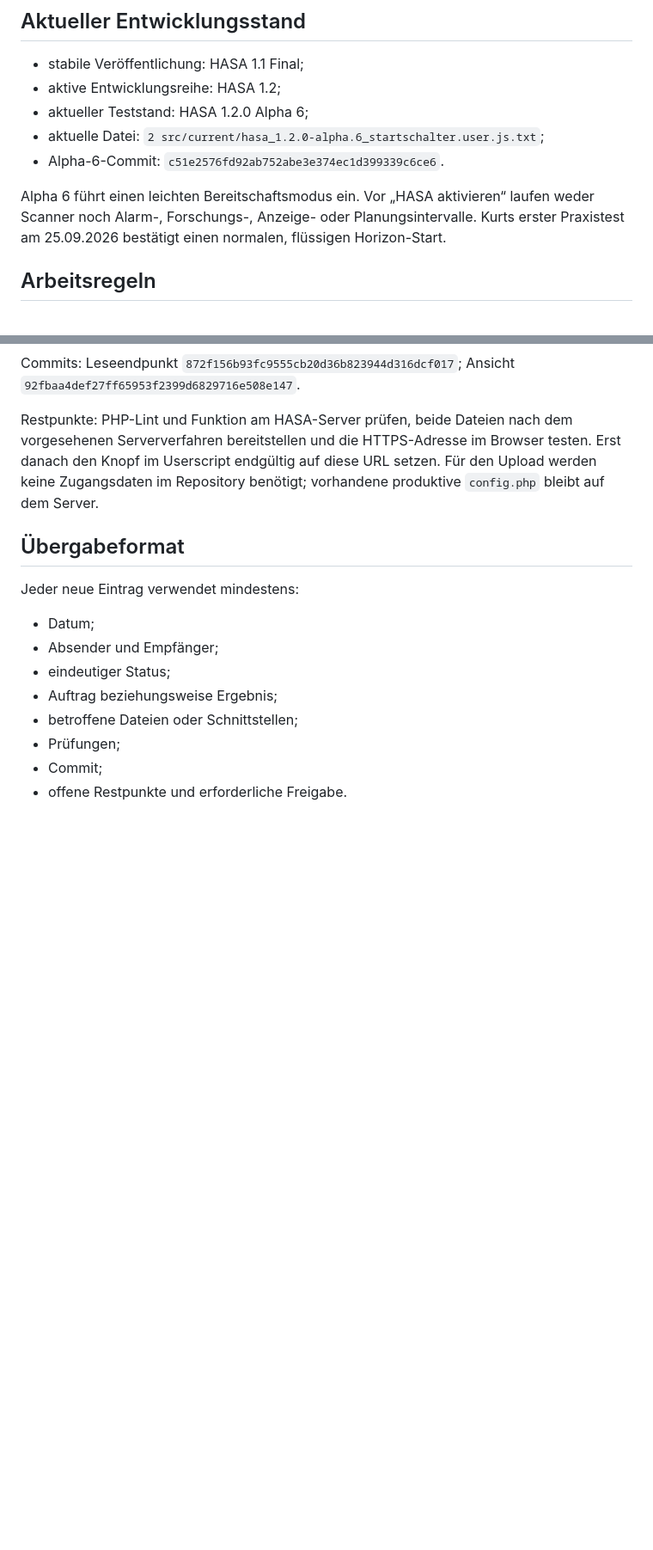
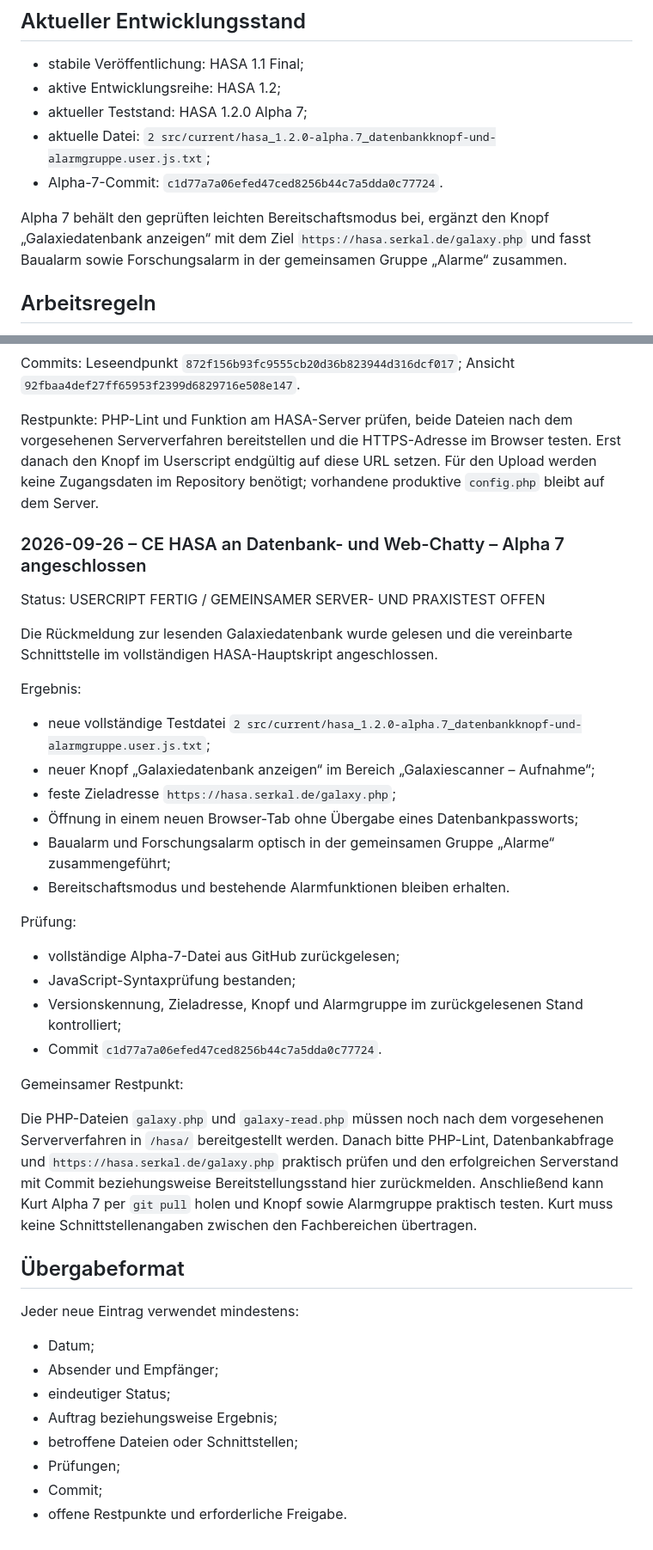
Before and after one commit to KurtV731/hasa, a Markdown page: 1 docs/schwarzes_brett.md, 2 parts joined by grey strips. Shown at 86% size. Rendered like a GitHub page; blank space fills up the shorter version.

Commit message:
Alpha-7-Anschluss und offenen Servertest dokumentieren

```diff
--- a/1 docs/schwarzes_brett.md
+++ b/1 docs/schwarzes_brett.md
@@ -119,15 +119,15 @@ eine neue Runde wird durch eine eigene Rundenkennung getrennt.
 
 - stabile Veröffentlichung: HASA 1.1 Final;
 - aktive Entwicklungsreihe: HASA 1.2;
-- aktueller Teststand: HASA 1.2.0 Alpha 6;
+- aktueller Teststand: HASA 1.2.0 Alpha 7;
 - aktuelle Datei:
-  `2 src/current/hasa_1.2.0-alpha.6_startschalter.user.js.txt`;
-- Alpha-6-Commit:
-  `c51e2576fd92ab752abe3e374ec1d399339c6ce6`.
+  `2 src/current/hasa_1.2.0-alpha.7_datenbankknopf-und-alarmgruppe.user.js.txt`;
+- Alpha-7-Commit:
+  `c1d77a7a06efed47ced8256b44c7a5dda0c77724`.
 
-Alpha 6 führt einen leichten Bereitschaftsmodus ein. Vor „HASA aktivieren“ laufen weder
-Scanner noch Alarm-, Forschungs-, Anzeige- oder Planungsintervalle. Kurts erster Praxistest
-am 25.09.2026 bestätigt einen normalen, flüssigen Horizon-Start.
+Alpha 7 behält den geprüften leichten Bereitschaftsmodus bei, ergänzt den Knopf
+„Galaxiedatenbank anzeigen“ mit dem Ziel `https://hasa.serkal.de/galaxy.php` und fasst
+Baualarm sowie Forschungsalarm in der gemeinsamen Gruppe „Alarme“ zusammen.
 
 ## Arbeitsregeln
 
@@ -294,6 +294,40 @@ Browser testen. Erst danach den Knopf im Userscript endgültig auf diese URL
 setzen. Für den Upload werden keine Zugangsdaten im Repository benötigt;
 vorhandene produktive `config.php` bleibt auf dem Server.
 
+
+### 2026-09-26 – CE HASA an Datenbank- und Web-Chatty – Alpha 7 angeschlossen
+
+Status: USERCRIPT FERTIG / GEMEINSAMER SERVER- UND PRAXISTEST OFFEN
+
+Die Rückmeldung zur lesenden Galaxiedatenbank wurde gelesen und die vereinbarte Schnittstelle
+im vollständigen HASA-Hauptskript angeschlossen.
+
+Ergebnis:
+
+- neue vollständige Testdatei
+  `2 src/current/hasa_1.2.0-alpha.7_datenbankknopf-und-alarmgruppe.user.js.txt`;
+- neuer Knopf „Galaxiedatenbank anzeigen“ im Bereich „Galaxiescanner – Aufnahme“;
+- feste Zieladresse `https://hasa.serkal.de/galaxy.php`;
+- Öffnung in einem neuen Browser-Tab ohne Übergabe eines Datenbankpassworts;
+- Baualarm und Forschungsalarm optisch in der gemeinsamen Gruppe „Alarme“ zusammengeführt;
+- Bereitschaftsmodus und bestehende Alarmfunktionen bleiben erhalten.
+
+Prüfung:
+
+- vollständige Alpha-7-Datei aus GitHub zurückgelesen;
+- JavaScript-Syntaxprüfung bestanden;
+- Versionskennung, Zieladresse, Knopf und Alarmgruppe im zurückgelesenen Stand kontrolliert;
+- Commit `c1d77a7a06efed47ced8256b44c7a5dda0c77724`.
+
+Gemeinsamer Restpunkt:
+
+Die PHP-Dateien `galaxy.php` und `galaxy-read.php` müssen noch nach dem vorgesehenen
+Serververfahren in `/hasa/` bereitgestellt werden. Danach bitte PHP-Lint, Datenbankabfrage
+und `https://hasa.serkal.de/galaxy.php` praktisch prüfen und den erfolgreichen Serverstand
+mit Commit beziehungsweise Bereitstellungsstand hier zurückmelden. Anschließend kann Kurt
+Alpha 7 per `git pull` holen und Knopf sowie Alarmgruppe praktisch testen. Kurt muss keine
+Schnittstellenangaben zwischen den Fachbereichen übertragen.
+
 ## Übergabeformat
 
 Jeder neue Eintrag verwendet mindestens:
```
